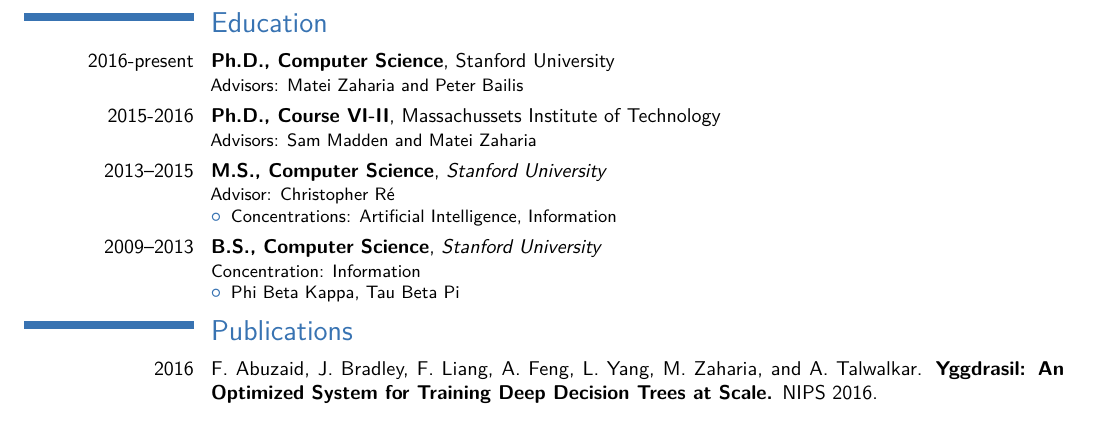
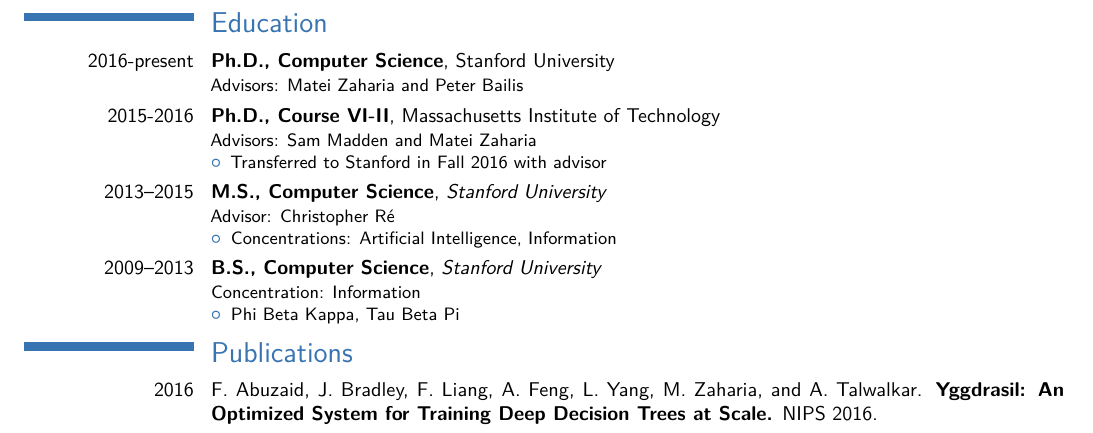
Before and after one commit to fabuzaid21/cv, a LaTeX CV (cv.tex): part of page 1 of 2, cut so that both start at the same text. Compiled offline with pdfLaTeX.

Commit message:
Fixed spelling of Massachusetts, and added line about transferring

```diff
--- a/cv.tex
+++ b/cv.tex
@@ -55,7 +55,10 @@
 
 \section{Education}
 \cventry{2016-present}{Ph.D., Computer Science}{}{Stanford University}{}{Advisors: Matei Zaharia and Peter Bailis}
-\cventry{2015-2016}{Ph.D., Course VI-II}{}{Massachussets Institute of Technology}{}{Advisors: Sam Madden and Matei Zaharia}
+\cventry{2015-2016}{Ph.D., Course VI-II}{}{Massachusetts Institute of Technology}{}{Advisors: Sam Madden and Matei Zaharia
+\begin{itemize}
+\item Transferred to Stanford in Fall 2016 with advisor
+\end{itemize}}
 \cventry{2013--2015}{M.S., Computer Science}{Stanford University}{}{}{Advisor: Christopher Ré
 \begin{itemize}
 \item Concentrations: Artificial Intelligence, Information
```
